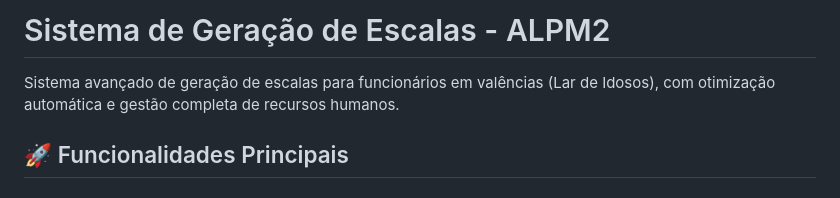
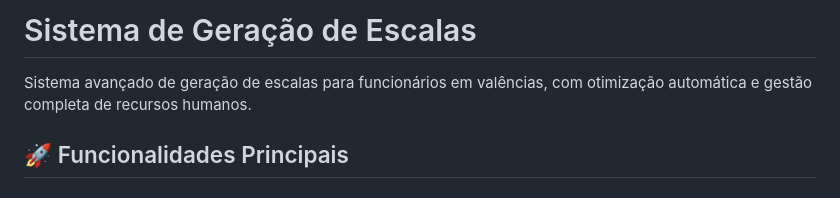
Before and after one commit to MindshiftSH/escalas, a Markdown page: README.md, the part around the change. Drawn GitHub-style.

```diff
--- a/README.md
+++ b/README.md
@@ -1,6 +1,6 @@
-# Sistema de Geração de Escalas - ALPM2
+# Sistema de Geração de Escalas
 
-Sistema avançado de geração de escalas para funcionários em valências (Lar de Idosos), com otimização automática e gestão completa de recursos humanos.
+Sistema avançado de geração de escalas para funcionários em valências, com otimização automática e gestão completa de recursos humanos.
 
 ## 🚀 Funcionalidades Principais
 
```
